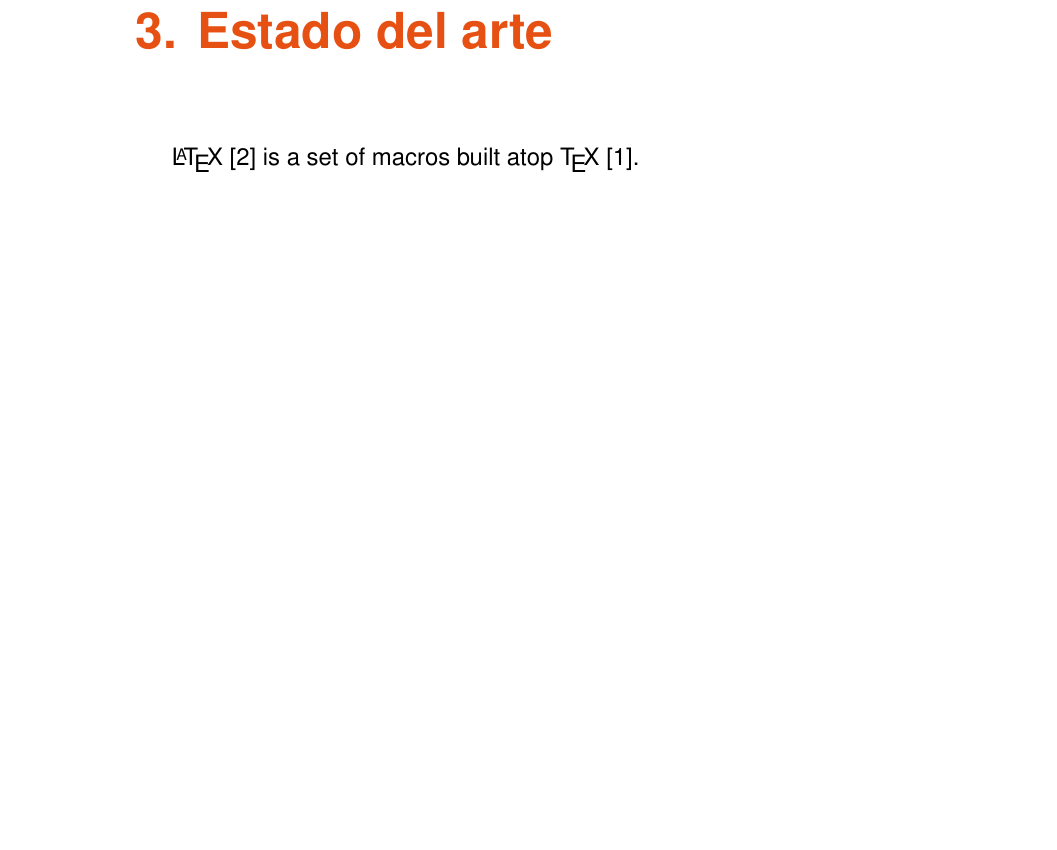
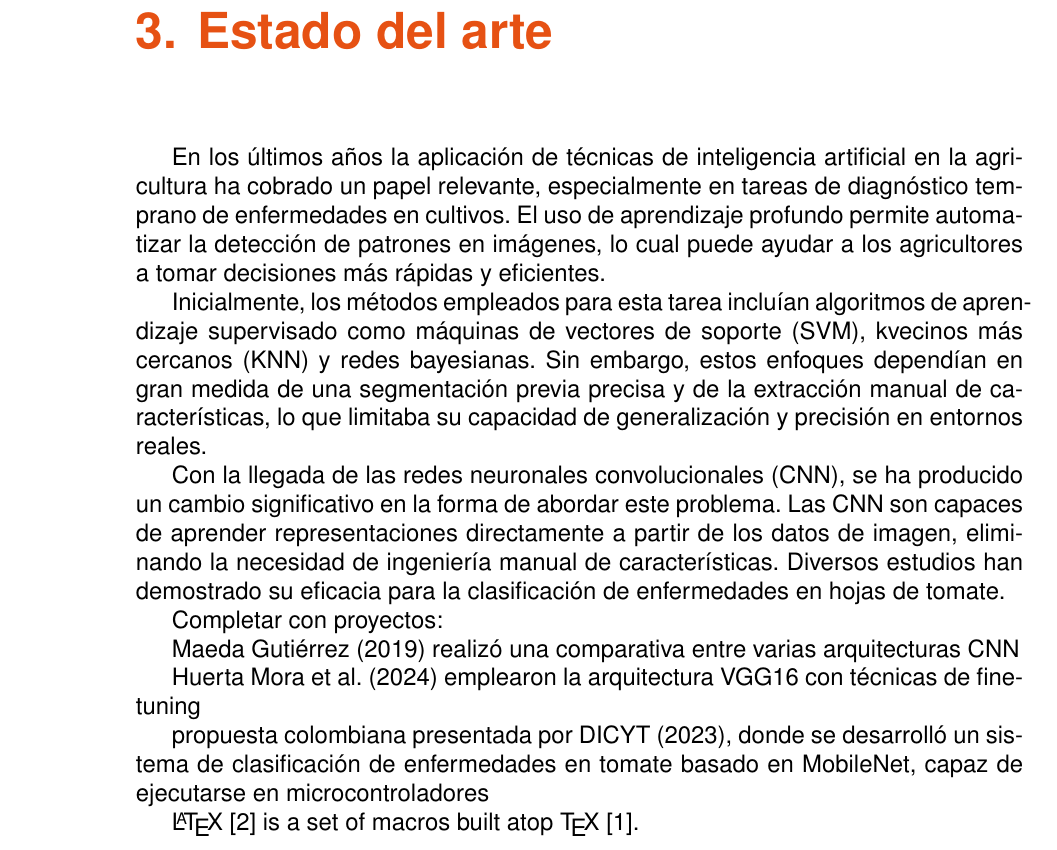
Before and after one commit to Pr0t0n9/TFM-tomatoes-diseases, a LaTeX document (TFT_Latex/TFT.tex): part of page 11 of 17, cut so that both start at the same text, the shorter picture padded with empty space. The pictures show the PDF file TFT_Latex/TFT.pdf that the author committed with the source.

Commit message:
Init estado del arte

```diff
--- a/TFT_Latex/TFT.tex
+++ b/TFT_Latex/TFT.tex
@@ -212,6 +212,19 @@ El objetivo general de este proyecto consiste en conseguir un clasificador que a
 
 \chapter{Estado del arte}\label{cap:cap3}
 
+En los últimos años la aplicación de técnicas de inteligencia artificial en la agricultura ha cobrado un papel relevante, especialmente en tareas de diagnóstico temprano de enfermedades en cultivos.  El uso de aprendizaje profundo permite automatizar la detección de patrones en imágenes, lo cual puede ayudar a los agricultores a tomar decisiones más rápidas y eficientes.
+
+Inicialmente, los métodos empleados para esta tarea incluían algoritmos de aprendizaje supervisado como máquinas de vectores de soporte (SVM), k\-vecinos más cercanos (KNN) y redes bayesianas. Sin embargo, estos enfoques dependían en gran medida de una segmentación previa precisa y de la extracción manual de características, lo que limitaba su capacidad de generalización y precisión en entornos reales.
+
+Con la llegada de las redes neuronales convolucionales (CNN), se ha producido un cambio significativo en la forma de abordar este problema. Las CNN son capaces de aprender representaciones directamente a partir de los datos de imagen, eliminando la necesidad de ingeniería manual de características. Diversos estudios han demostrado su eficacia para la clasificación de enfermedades en hojas de tomate.
+
+Completar con proyectos:
+
+Maeda Gutiérrez (2019) realizó una comparativa entre varias arquitecturas CNN
+
+Huerta Mora et al. (2024) emplearon la arquitectura VGG16 con técnicas de fine-tuning
+
+propuesta colombiana presentada por DICYT (2023), donde se desarrolló un sistema de clasificación de enfermedades en tomate basado en MobileNet, capaz de ejecutarse en microcontroladores
 
 
 \LaTeX{} \cite{latex2e} is a set of macros built atop \TeX{} \cite{texbook}.
```
Also changed, not shown: TFT_Latex/TFT.pdf, 2 other files.
